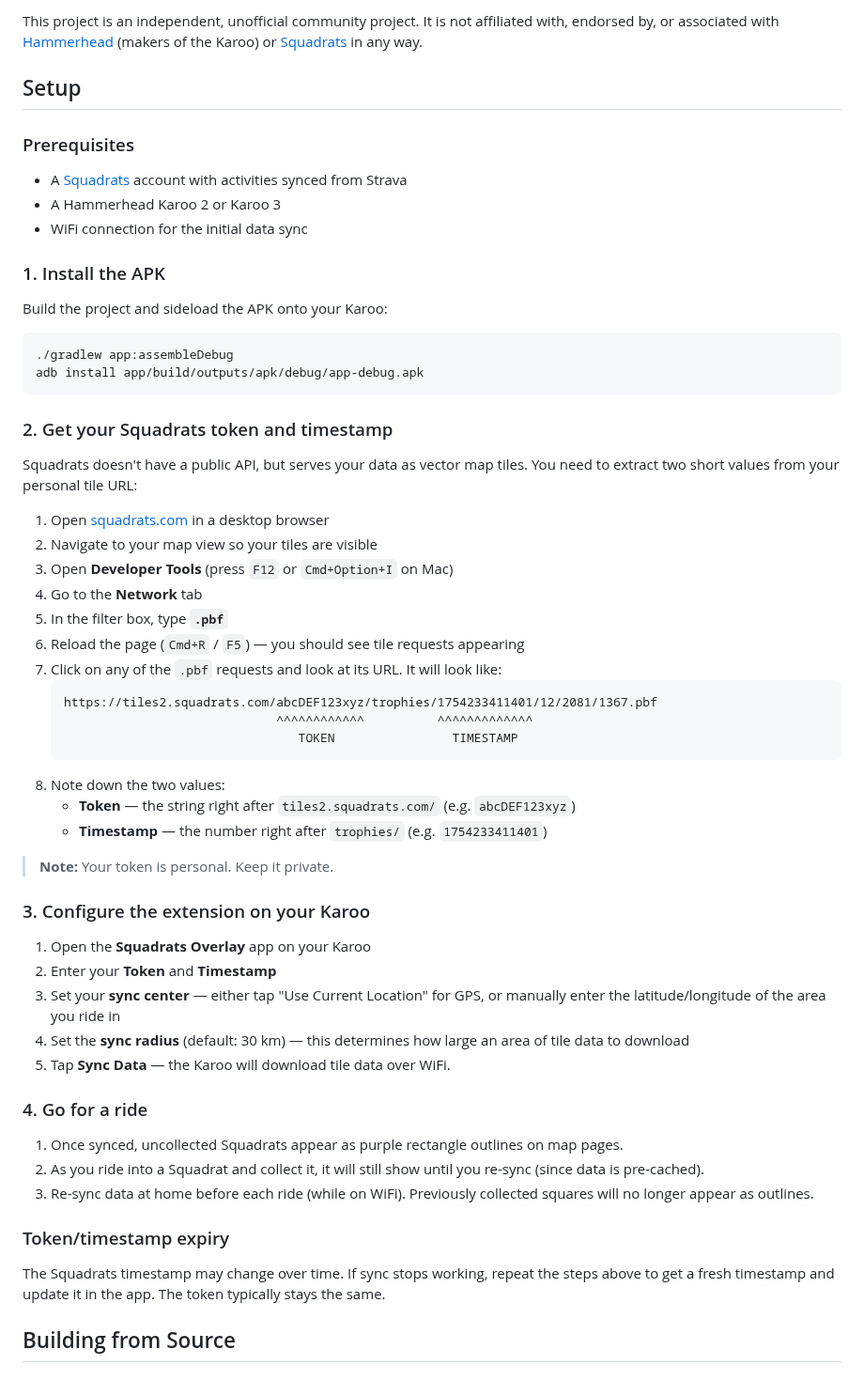
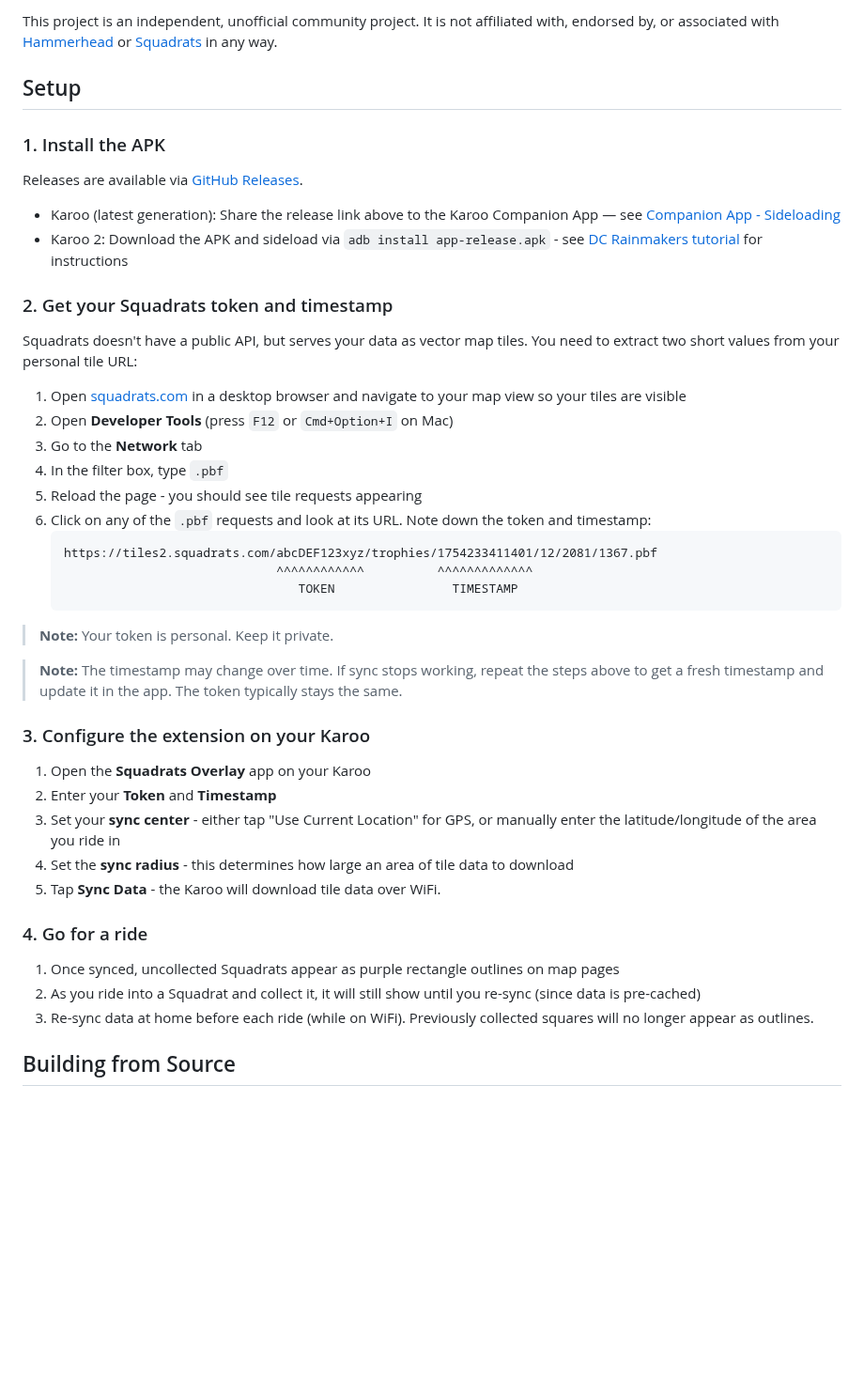
Before and after one commit to leoschweizer/karoo-squadrats, a Markdown page: README.md, the part around one of its changes. Shown at 94% size. Rendered like a GitHub page; blank space fills up the shorter version.

Commit message:
chore: add release workflow (#10)

````diff
--- a/README.md
+++ b/README.md
@@ -4,62 +4,48 @@ A Hammerhead Karoo extension that displays uncollected [Squadrats](https://squad
 
-This project is an independent, unofficial community project. It is not affiliated with, endorsed by, or associated with [Hammerhead](https://www.hammerhead.io/) (makers of the Karoo) or [Squadrats](https://squadrats.com/) in any way.
+This project is an independent, unofficial community project. It is not affiliated with, endorsed by, or associated with [Hammerhead](https://www.hammerhead.io/) or [Squadrats](https://squadrats.com/) in any way.
 
 ## Setup
 
-### Prerequisites
-
-- A [Squadrats](https://squadrats.com/) account with activities synced from Strava
-- A Hammerhead Karoo 2 or Karoo 3
-- WiFi connection for the initial data sync
-
 ### 1. Install the APK
 
-Build the project and sideload the APK onto your Karoo:
+Releases are available via [GitHub Releases](https://github.com/leoschweizer/karoo-squadrats/releases/latest).
 
-```bash
-./gradlew app:assembleDebug
-adb install app/build/outputs/apk/debug/app-debug.apk
-```
+- Karoo (latest generation): Share the release link above to the Karoo Companion App — see [Companion App - Sideloading](https://support.hammerhead.io/hc/en-us/articles/31576497036827-Companion-App-Sideloading)
+- Karoo 2: Download the APK and sideload via `adb install app-release.apk` - see [DC Rainmakers tutorial](https://www.dcrainmaker.com/2021/02/how-to-sideload-android-apps-on-your-hammerhead-karoo-1-karoo-2.html) for instructions
 
 ### 2. Get your Squadrats token and timestamp
 
 Squadrats doesn't have a public API, but serves your data as vector map tiles. You need to extract two short values from your personal tile URL:
 
-1. Open [squadrats.com](https://squadrats.com/) in a desktop browser
-2. Navigate to your map view so your tiles are visible
-3. Open **Developer Tools** (press `F12` or `Cmd+Option+I` on Mac)
-4. Go to the **Network** tab
-5. In the filter box, type **`.pbf`**
-6. Reload the page (`Cmd+R` / `F5`) — you should see tile requests appearing
-7. Click on any of the `.pbf` requests and look at its URL. It will look like:
+1. Open [squadrats.com](https://squadrats.com/) in a desktop browser and navigate to your map view so your tiles are visible
+2. Open **Developer Tools** (press `F12` or `Cmd+Option+I` on Mac)
+3. Go to the **Network** tab
+4. In the filter box, type `.pbf`
+5. Reload the page - you should see tile requests appearing
+6. Click on any of the `.pbf` requests and look at its URL. Note down the token and timestamp:
    ```
    https://tiles2.squadrats.com/abcDEF123xyz/trophies/1754233411401/12/2081/1367.pbf
                                 ^^^^^^^^^^^^          ^^^^^^^^^^^^^
                                    TOKEN                TIMESTAMP
    ```
-8. Note down the two values:
-   - **Token** — the string right after `tiles2.squadrats.com/` (e.g. `abcDEF123xyz`)
-   - **Timestamp** — the number right after `trophies/` (e.g. `1754233411401`)
 
 > **Note:** Your token is personal. Keep it private.
+
+> **Note:** The timestamp may change over time. If sync stops working, repeat the steps above to get a fresh timestamp and update it in the app. The token typically stays the same.
 
 ### 3. Configure the extension on your Karoo
 
 1. Open the **Squadrats Overlay** app on your Karoo
 2. Enter your **Token** and **Timestamp**
-3. Set your **sync center** — either tap "Use Current Location" for GPS, or manually enter the latitude/longitude of the area you ride in
-4. Set the **sync radius** (default: 30 km) — this determines how large an area of tile data to download
-5. Tap **Sync Data** — the Karoo will download tile data over WiFi.
+3. Set your **sync center** - either tap "Use Current Location" for GPS, or manually enter the latitude/longitude of the area you ride in
+4. Set the **sync radius** - this determines how large an area of tile data to download
+5. Tap **Sync Data** - the Karoo will download tile data over WiFi.
 
 ### 4. Go for a ride
 
-1. Once synced, uncollected Squadrats appear as purple rectangle outlines on map pages.
-2. As you ride into a Squadrat and collect it, it will still show until you re-sync (since data is pre-cached).
+1. Once synced, uncollected Squadrats appear as purple rectangle outlines on map pages
+2. As you ride into a Squadrat and collect it, it will still show until you re-sync (since data is pre-cached)
 3. Re-sync data at home before each ride (while on WiFi). Previously collected squares will no longer appear as outlines.
-
-### Token/timestamp expiry
-
-The Squadrats timestamp may change over time. If sync stops working, repeat the steps above to get a fresh timestamp and update it in the app. The token typically stays the same.
 
 ## Building from Source
 
````
Also changed, not shown: other parts of README.md (+1 -1 lines), docs/karoo-squadrats.png (added), 3 other files.
